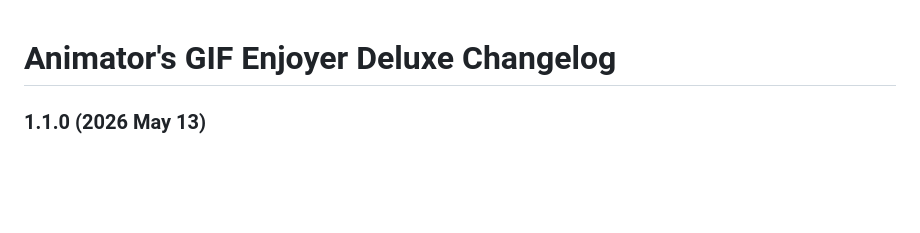
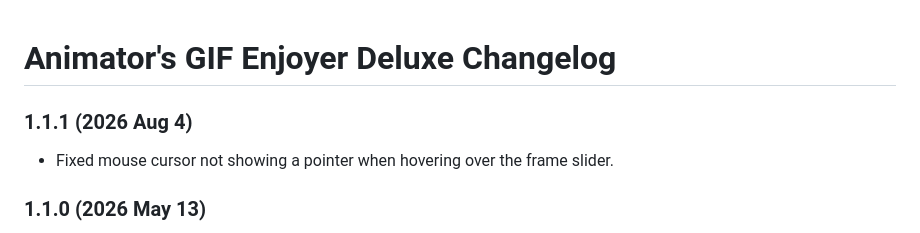
Before and after one commit to pharanbrush/animators_gif_enjoyer, a Markdown page: CHANGELOG.md, the part around the change. GitHub-like rendering; blank space fills up the shorter version.

```diff
--- a/CHANGELOG.md
+++ b/CHANGELOG.md
@@ -1,5 +1,8 @@
 Animator's GIF Enjoyer Deluxe Changelog
 ===
+### 1.1.1 (2026 Aug 4)
+- Fixed mouse cursor not showing a pointer when hovering over the frame slider.
+
 ### 1.1.0 (2026 May 13)
 - Updated underlying framework for better Windows compatibility.
 - Frame slider now shows individual frame blocks if they fit in the width.
```
